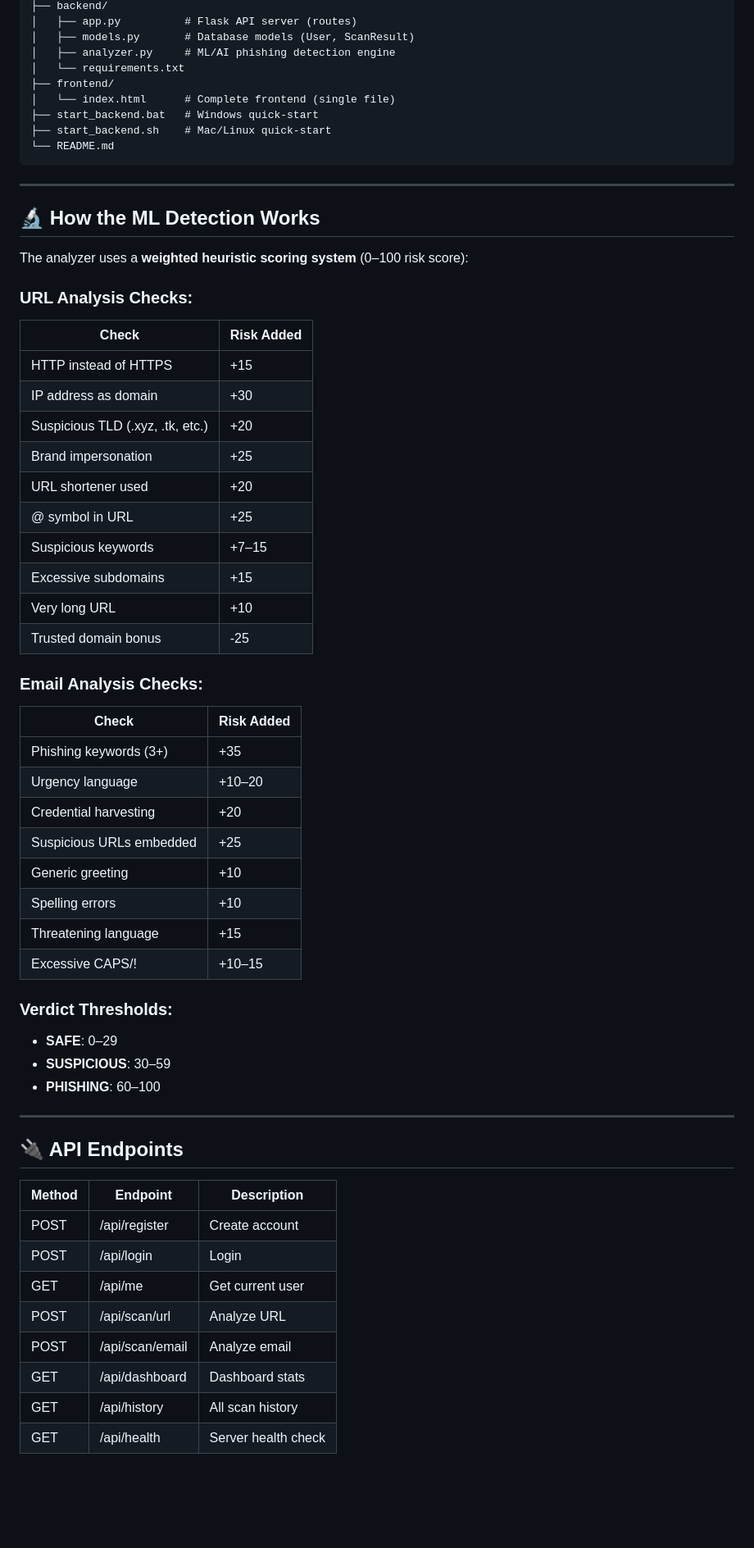
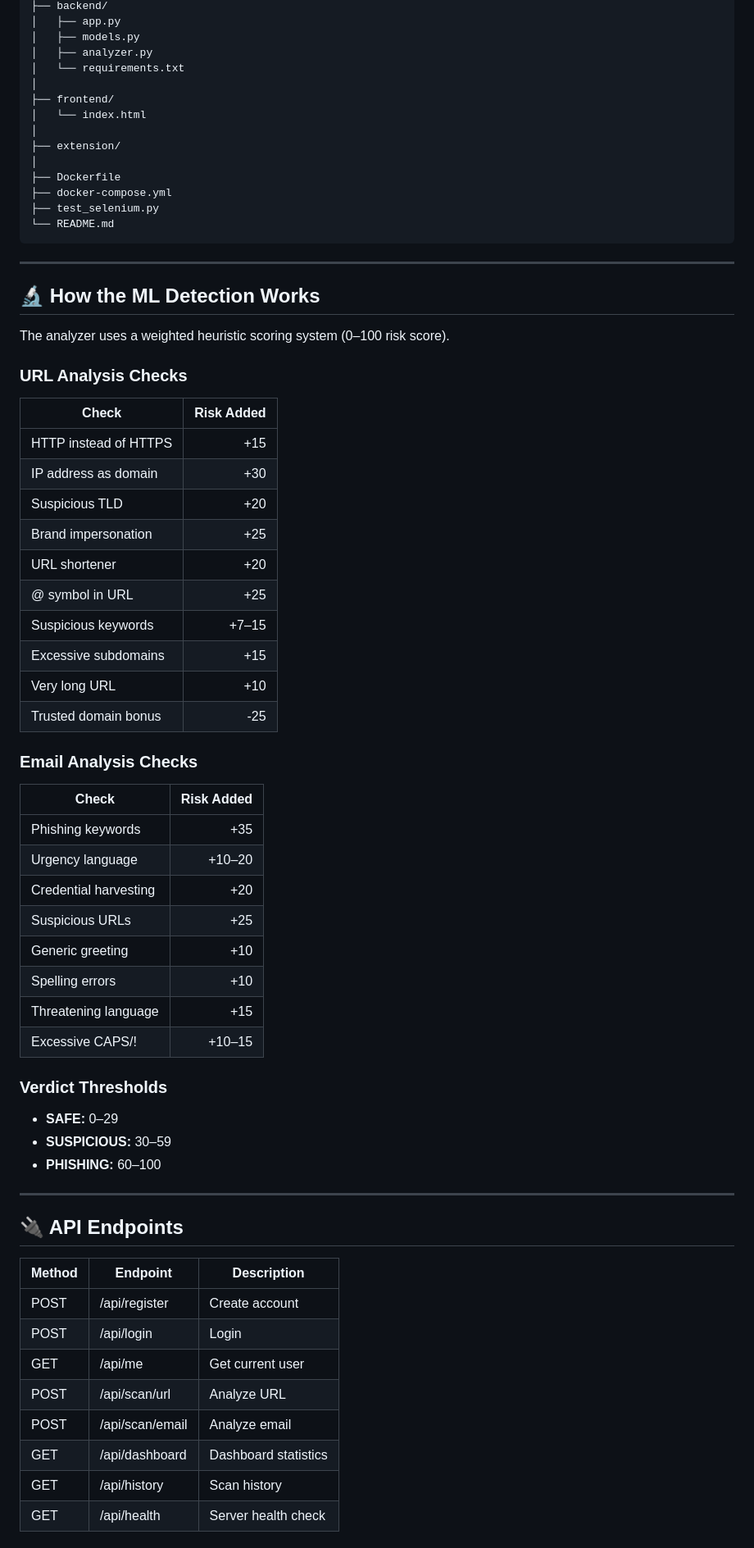
Before and after one commit to klayacse240592-hub/PhishAlert-AI, a Markdown page: README.md, the part around one of its changes. Shown at 82% size. GitHub-like rendering; blank space fills up the shorter version.

````diff
--- a/README.md
+++ b/README.md
@@ -84,12 +176,17 @@ PhishGuard/
 ├── backend/
-│   ├── app.py          # Flask API server (routes)
-│   ├── models.py       # Database models (User, ScanResult)
-│   ├── analyzer.py     # ML/AI phishing detection engine
+│   ├── app.py
+│   ├── models.py
+│   ├── analyzer.py
 │   └── requirements.txt
+│
 ├── frontend/
-│   └── index.html      # Complete frontend (single file)
-├── start_backend.bat   # Windows quick-start
-├── start_backend.sh    # Mac/Linux quick-start
+│   └── index.html
+│
+├── extension/
+│
+├── Dockerfile
+├── docker-compose.yml
+├── test_selenium.py
 └── README.md
 ```
 
@@ -97,50 +194,53 @@ PhishGuard/
 
 ## 🔬 How the ML Detection Works
 
-The analyzer uses a **weighted heuristic scoring system** (0–100 risk score):
+The analyzer uses a weighted heuristic scoring system (0–100 risk score).
 
-### URL Analysis Checks:
+### URL Analysis Checks
+
 | Check | Risk Added |
-|-------|-----------|
+|---|---:|
 | HTTP instead of HTTPS | +15 |
 | IP address as domain | +30 |
-| Suspicious TLD (.xyz, .tk, etc.) | +20 |
+| Suspicious TLD | +20 |
 | Brand impersonation | +25 |
-| URL shortener used | +20 |
+| URL shortener | +20 |
 | @ symbol in URL | +25 |
 | Suspicious keywords | +7–15 |
 | Excessive subdomains | +15 |
 | Very long URL | +10 |
 | Trusted domain bonus | -25 |
 
-### Email Analysis Checks:
+### Email Analysis Checks
+
 | Check | Risk Added |
-|-------|-----------|
-| Phishing keywords (3+) | +35 |
+|---|---:|
+| Phishing keywords | +35 |
 | Urgency language | +10–20 |
 | Credential harvesting | +20 |
-| Suspicious URLs embedded | +25 |
+| Suspicious URLs | +25 |
 | Generic greeting | +10 |
 | Spelling errors | +10 |
 | Threatening language | +15 |
 | Excessive CAPS/! | +10–15 |
 
-### Verdict Thresholds:
-- **SAFE**: 0–29
-- **SUSPICIOUS**: 30–59
-- **PHISHING**: 60–100
+### Verdict Thresholds
+
+- **SAFE:** 0–29
+- **SUSPICIOUS:** 30–59
+- **PHISHING:** 60–100
 
 ---
 
 ## 🔌 API Endpoints
 
 | Method | Endpoint | Description |
-|--------|---------|-------------|
+|---|---|---|
 | POST | /api/register | Create account |
 | POST | /api/login | Login |
 | GET | /api/me | Get current user |
 | POST | /api/scan/url | Analyze URL |
 | POST | /api/scan/email | Analyze email |
-| GET | /api/dashboard | Dashboard stats |
-| GET | /api/history | All scan history |
+| GET | /api/dashboard | Dashboard statistics |
+| GET | /api/history | Scan history |
 | GET | /api/health | Server health check |
````
Also changed, not shown: other parts of README.md (+177 -44 lines).
